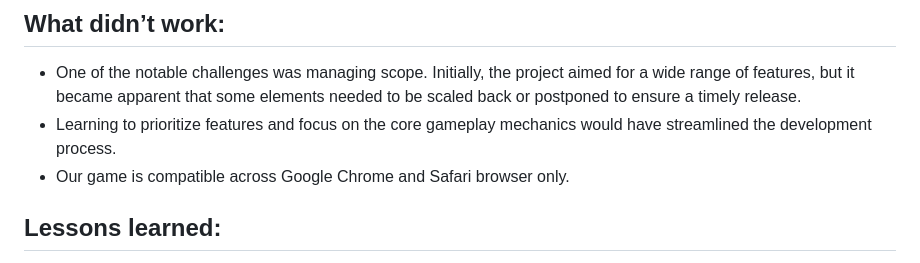
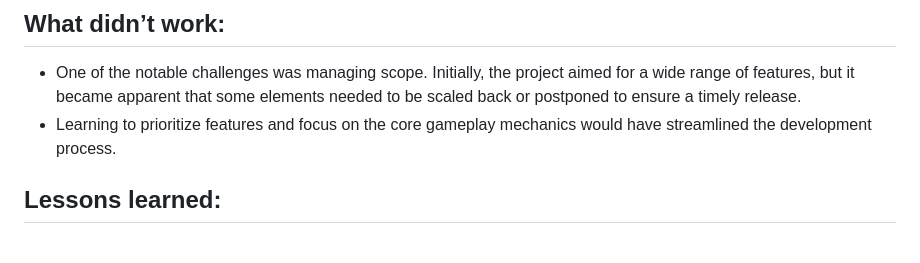
Before and after one commit to sejal-bansal/8710-project-game, a Markdown page: README.md, the part around the change printed below. Rendered like a GitHub page.

```diff
--- a/README.md
+++ b/README.md
@@ -269,7 +268,6 @@ We used to have our stand up meetings every Monday at 6:00pm, where we discussed
 ## What didn’t work:
 * One of the notable challenges was managing scope. Initially, the project aimed for a wide range of features, but it became apparent that some elements needed to be scaled back or postponed to ensure a timely release.
 * Learning to prioritize features and focus on the core gameplay mechanics would have streamlined the development process.
-* Our game is compatible across Google Chrome and Safari browser only.
 
 ## Lessons learned:
 * The development of the Matching Blocks game taught me several valuable lessons. Firstly, the importance of simplicity cannot be overstated. A straightforward and intuitive gameplay mechanic often leads to the most enjoyable games. Complexity should arise from mastering simple rules, providing depth without overwhelming players.
```
Also changed, not shown: other parts of README.md (+0 -1 lines).
